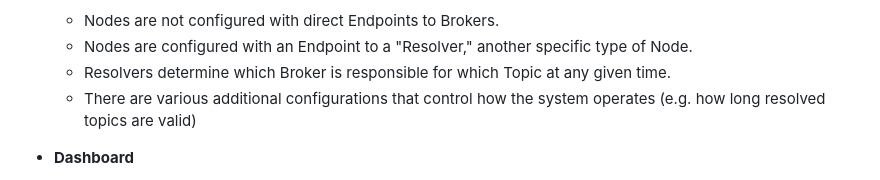
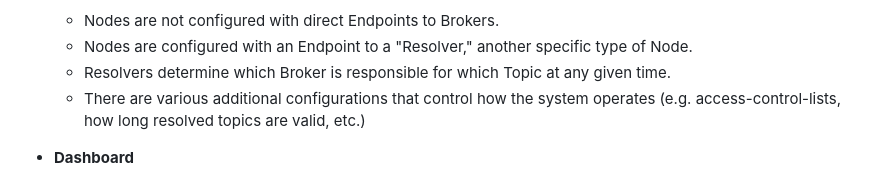
Before and after one commit to neutralusername/Systemge, a Markdown page: README.md, the part around the change. GitHub-like rendering.

```diff
--- a/README.md
+++ b/README.md
@@ -29,7 +29,7 @@
   - Nodes are not configured with direct Endpoints to Brokers.
   - Nodes are configured with an Endpoint to a "Resolver," another specific type of Node.
   - Resolvers determine which Broker is responsible for which Topic at any given time.
-  - There are various additional configurations that control how the system operates (e.g. how long resolved topics are valid)
+  - There are various additional configurations that control how the system operates (e.g. access-control-lists, how long resolved topics are valid, etc.)
 
 - **Dashboard**
   - The Dashboard is web-based and accessible both locally and remotely.
```
